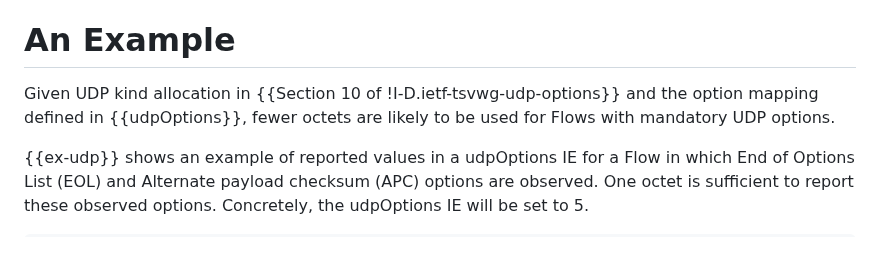
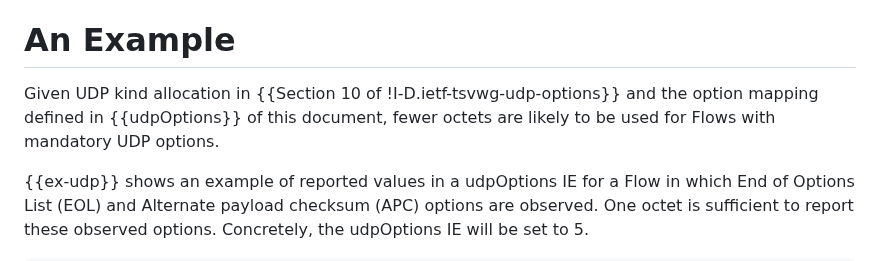
Before and after one commit to boucadair/udp-ipfix, a Markdown page: draft-ietf-opsawg-tsvwg-udp-ipfix.md, the part around the change. GitHub-like rendering.

```diff
--- a/draft-ietf-opsawg-tsvwg-udp-ipfix.md
+++ b/draft-ietf-opsawg-tsvwg-udp-ipfix.md
@@ -170,8 +170,7 @@ Reference:
 
 # An Example
 
-Given UDP kind allocation in {{Section 10 of !I-D.ietf-tsvwg-udp-options}} and the option mapping defined in {{udpOptions}}, fewer octets are likely to be used for
-Flows with mandatory UDP options.
+Given UDP kind allocation in {{Section 10 of !I-D.ietf-tsvwg-udp-options}} and the option mapping defined in {{udpOptions}} of this document, fewer octets are likely to be used for Flows with mandatory UDP options.
 
 {{ex-udp}} shows an example of reported values in a udpOptions IE for a Flow in which End of Options List (EOL) and Alternate payload checksum (APC) options are observed. One octet is sufficient to report these observed options. Concretely, the udpOptions IE will be set to 5.
 
```
